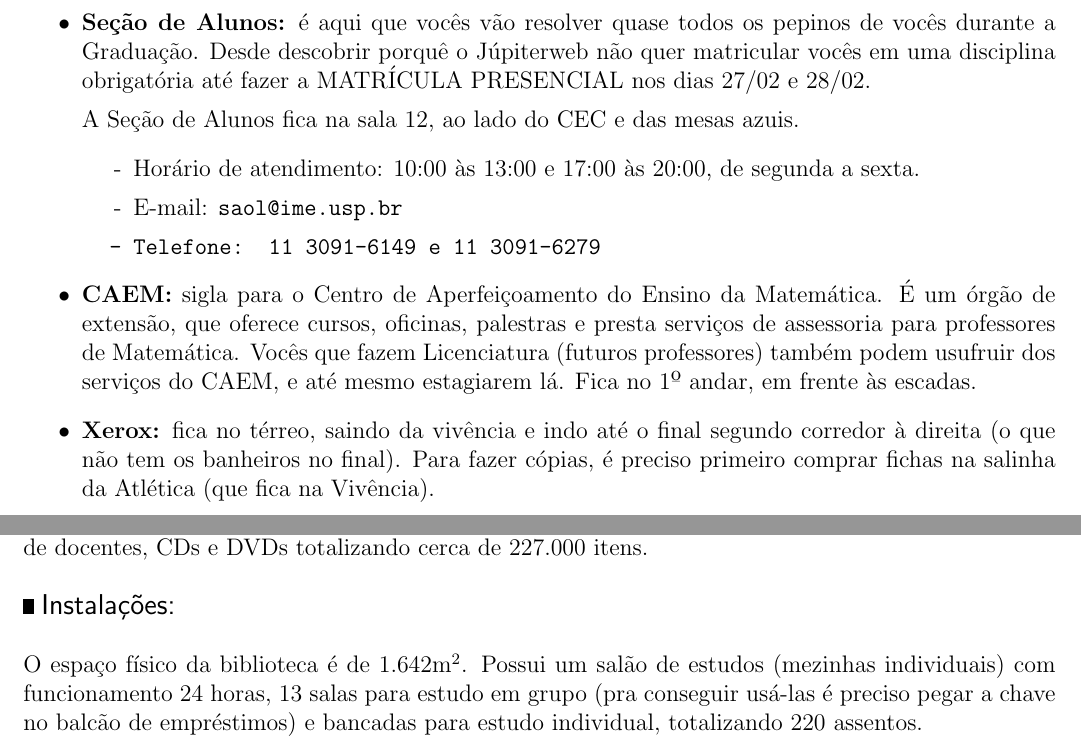
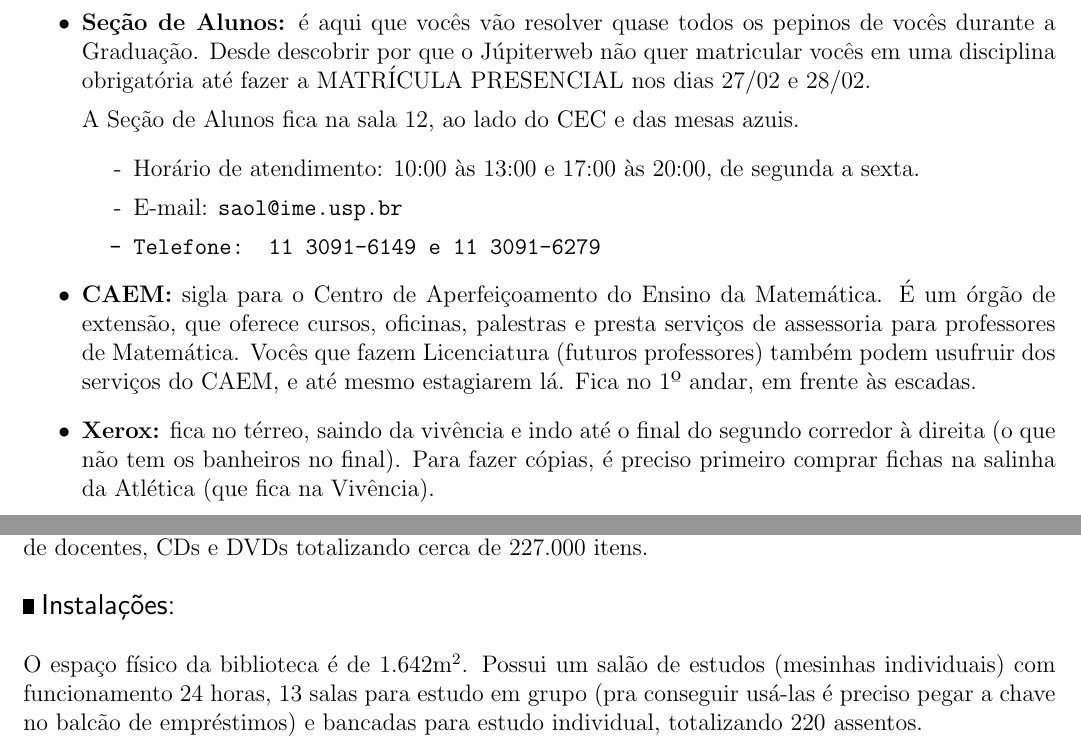
Before and after one commit to Kazuo256/guiadobixo, a LaTeX document (src/GuiaDoBixo.tex, which reads src/sobre_o_ime.tex): two parts of pages 38 and 44 of 99, joined at a grey line, cut so that both start at the same text. Compiled offline with pdfLaTeX.

Commit message:
Update sobre_o_ime.tex

```diff
--- a/src/sobre_o_ime.tex
+++ b/src/sobre_o_ime.tex
@@ -67,7 +67,7 @@ isso logo, logo). Algumas aulas de computação são ministradas lá (como Desaf
 de Programação do BCC).
 
 \item {\bf Seção de Alunos:} é aqui que vocês vão resolver quase todos os
-pepinos de vocês durante a Graduação. Desde descobrir porquê o Júpiterweb não
+pepinos de vocês durante a Graduação. Desde descobrir por que o Júpiterweb não
 quer matricular vocês em uma disciplina obrigatória até fazer a
 MATRÍCULA PRESENCIAL nos dias 27/02 e 28/02. %REFTIME
 
@@ -84,7 +84,7 @@ A Seção de Alunos fica na sala 12, ao lado do CEC e das mesas azuis.
   Licenciatura (futuros professores) também podem usufruir dos serviços do CAEM,
   e até mesmo estagiarem lá. Fica no 1º andar, em frente às escadas.
 
-\item{\bf Xerox:} fica no térreo, saindo da vivência e indo até o final segundo
+\item{\bf Xerox:} fica no térreo, saindo da vivência e indo até o final do segundo
   corredor à direita (o que não tem os banheiros no final). Para fazer cópias,
   é preciso primeiro comprar fichas na salinha da Atlética (que fica na Vivência).
 \end{itemize}
@@ -144,7 +144,7 @@ A Biblioteca Carlos Benjamin de Lyra é uma das 48 bibliotecas que compõem o Si
 
 \begin{subsubsecao}{Instalações:}
 
-O espaço físico da biblioteca é de 1.642m\textsuperscript{2}. Possui um salão de estudos (mezinhas individuais) com funcionamento 24 horas, 13 salas para estudo em grupo (pra conseguir usá-las é preciso pegar a chave no balcão de empréstimos) e bancadas para estudo individual, totalizando 220 assentos.
+O espaço físico da biblioteca é de 1.642m\textsuperscript{2}. Possui um salão de estudos (mesinhas individuais) com funcionamento 24 horas, 13 salas para estudo em grupo (pra conseguir usá-las é preciso pegar a chave no balcão de empréstimos) e bancadas para estudo individual, totalizando 220 assentos.
 \end{subsubsecao}
 
 \begin{subsubsecao}{Empréstimos:}
```
